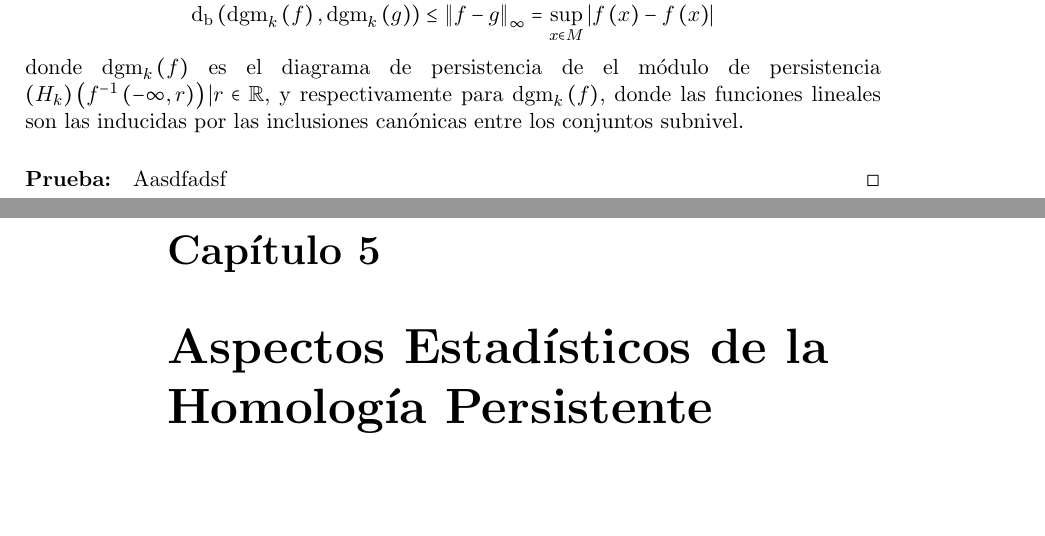
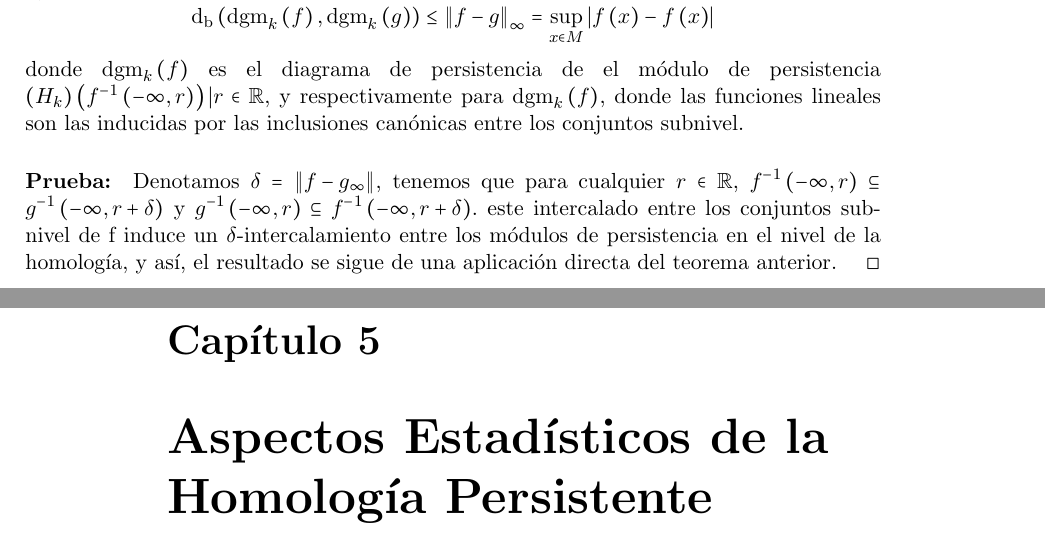
Before and after one commit to SolidTitanium/NTesisRepo, a LaTeX thesis (FastBin/Tesis_LM_German-Felix(Copy_0)(1)/main.tex, which reads FastBin/Tesis_LM_German-Felix(Copy_0)(1)/Capitulo-4.tex): two parts of pages 46 and 47 of 58, joined at a grey line, cut so that both start at the same text, the shorter picture padded with empty space. Compiled offline with pdfLaTeX.

Commit message:
commit of the day

```diff
--- a/FastBin/Tesis_LM_German-Felix(Copy_0)(1)/Capitulo-4.tex
+++ b/FastBin/Tesis_LM_German-Felix(Copy_0)(1)/Capitulo-4.tex
@@ -597,5 +597,10 @@ estabilidad de la persistencia que aparece en la literatura
     entre los conjuntos subnivel.
 \end{teorema}
 \begin{prueba}
-    Aasdfadsf
+    Denotamos $\delta=\cnorm{f-g_{\infty}}$, tenemos que para cualquier $r\in\mathbb{R}$,
+    $f^{-1}\cpar{-\infty,r}\subseteq g^{-1}\cpar{-\infty,r+\delta}$ y
+    $g^{-1}\cpar{-\infty,r}\subseteq f^{-1}\cpar{-\infty,r+\delta}$.
+    este intercalado entre los conjuntos subnivel de f induce un $\delta$-intercalamiento
+    entre los m\'odulos de persistencia en el nivel de la homolog\'ia,
+    y as\'i, el resultado se sigue de una aplicaci\'on directa del teorema anterior.
 \end{prueba}
```
Also changed, not shown: FastBin/Tesis_LM_German-Felix(Copy_0)(1)/main.pdf.
